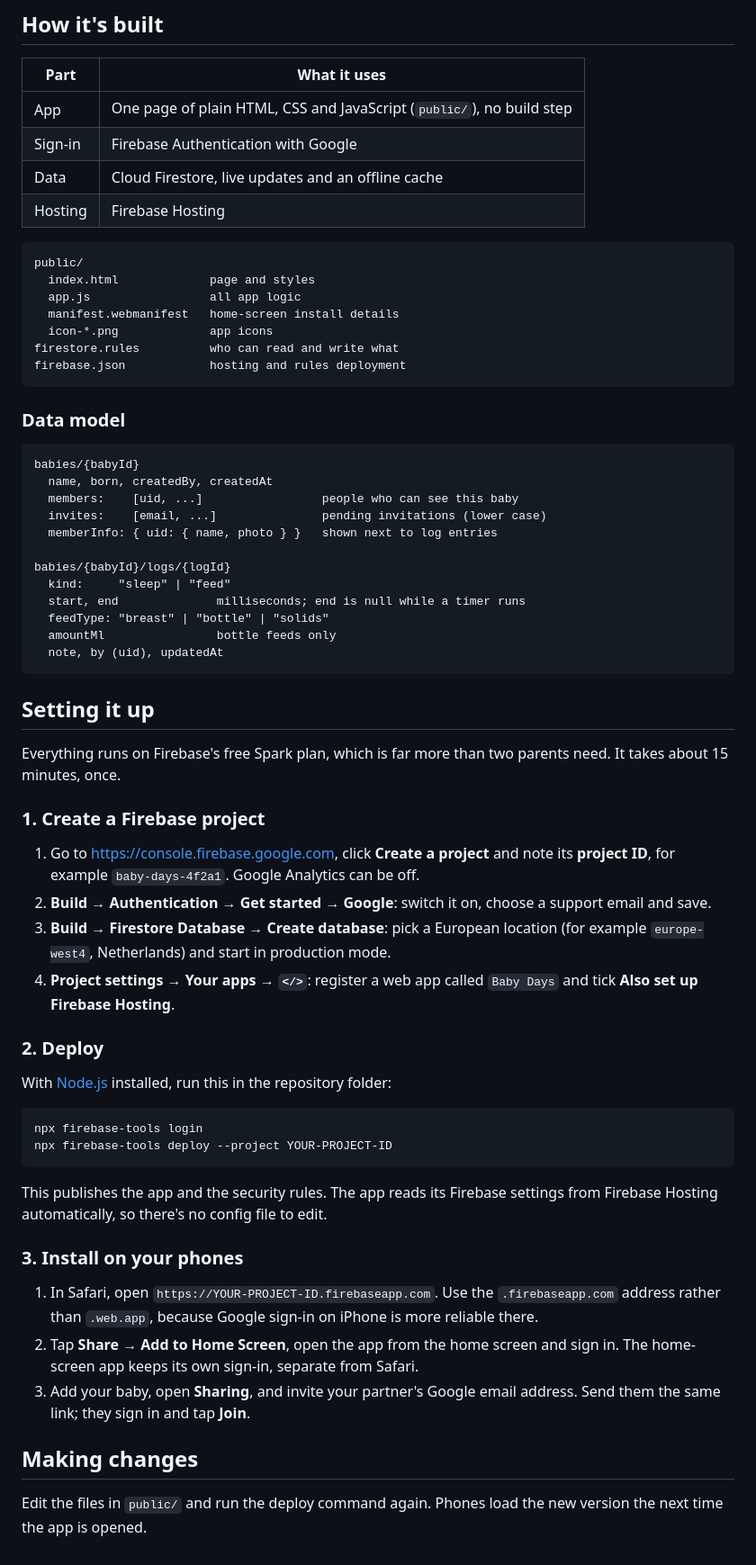
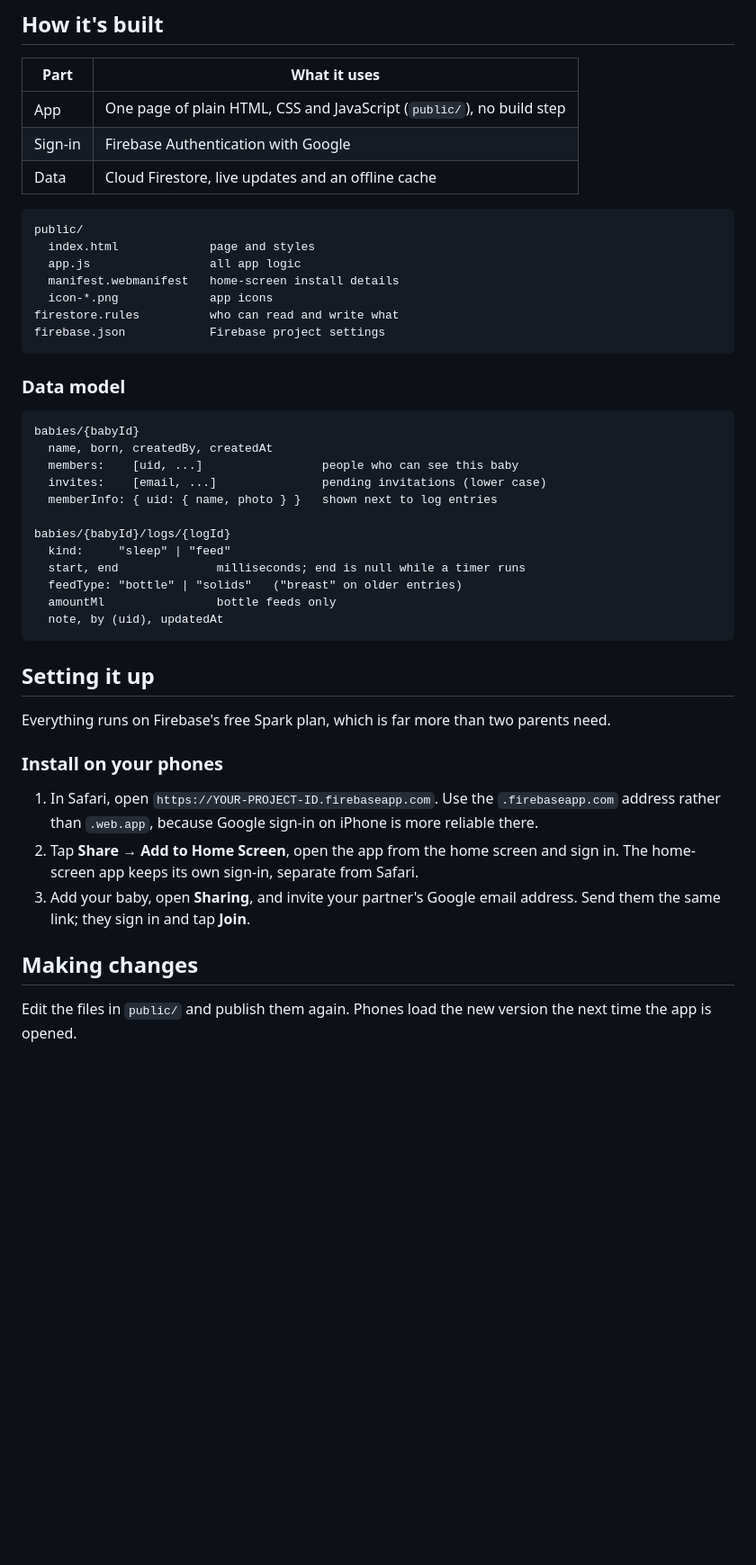
Before and after one commit to gtasop/baby-days, a Markdown page: README.md, the part around one of its changes. Shown at 90% size. Rendered like a GitHub page; blank space fills up the shorter version.

Commit message:
README: remove Firebase setup and deploy steps; drop Breast feed mentions

````diff
--- a/README.md
+++ b/README.md
@@ -73,7 +72,6 @@ who logged what. Nothing else about your Google account is stored.
 | App | One page of plain HTML, CSS and JavaScript (`public/`), no build step |
 | Sign-in | Firebase Authentication with Google |
 | Data | Cloud Firestore, live updates and an offline cache |
-| Hosting | Firebase Hosting |
 
 ```
 public/
@@ -82,7 +80,7 @@ public/
   manifest.webmanifest   home-screen install details
   icon-*.png             app icons
 firestore.rules          who can read and write what
-firebase.json            hosting and rules deployment
+firebase.json            Firebase project settings
 ```
 
 ### Data model
@@ -97,7 +95,7 @@ babies/{babyId}
 babies/{babyId}/logs/{logId}
   kind:     "sleep" | "feed"
   start, end              milliseconds; end is null while a timer runs
-  feedType: "breast" | "bottle" | "solids"
+  feedType: "bottle" | "solids"   ("breast" on older entries)
   amountMl                bottle feeds only
   note, by (uid), updatedAt
 ```
@@ -105,32 +103,9 @@ babies/{babyId}/logs/{logId}
 ## Setting it up
 
 Everything runs on Firebase's free Spark plan, which is far more than two parents
-need. It takes about 15 minutes, once.
+need.
 
-### 1. Create a Firebase project
-
-1. Go to <https://console.firebase.google.com>, click **Create a project** and note
-   its **project ID**, for example `baby-days-4f2a1`. Google Analytics can be off.
-2. **Build → Authentication → Get started → Google**: switch it on, choose a support
-   email and save.
-3. **Build → Firestore Database → Create database**: pick a European location (for
-   example `europe-west4`, Netherlands) and start in production mode.
-4. **Project settings → Your apps → `</>`**: register a web app called `Baby Days`
-   and tick **Also set up Firebase Hosting**.
-
-### 2. Deploy
-
-With [Node.js](https://nodejs.org) installed, run this in the repository folder:
-
-```bash
-npx firebase-tools login
-npx firebase-tools deploy --project YOUR-PROJECT-ID
-```
-
-This publishes the app and the security rules. The app reads its Firebase settings
-from Firebase Hosting automatically, so there's no config file to edit.
-
-### 3. Install on your phones
+### Install on your phones
 
 1. In Safari, open `https://YOUR-PROJECT-ID.firebaseapp.com`. Use the
    `.firebaseapp.com` address rather than `.web.app`, because Google sign-in on
@@ -142,5 +117,5 @@ from Firebase Hosting automatically, so there's no config file to edit.
 
 ## Making changes
 
-Edit the files in `public/` and run the deploy command again. Phones load the new
-version the next time the app is opened.
+Edit the files in `public/` and publish them again. Phones load the new version the
+next time the app is opened.
````
Also changed, not shown: other parts of README.md (+0 -1 lines).
